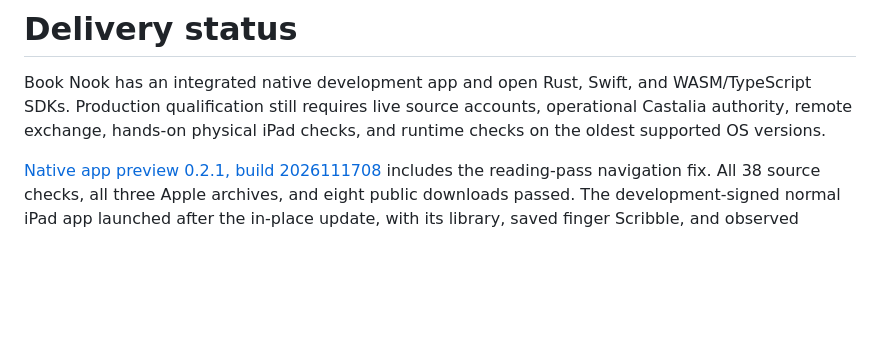
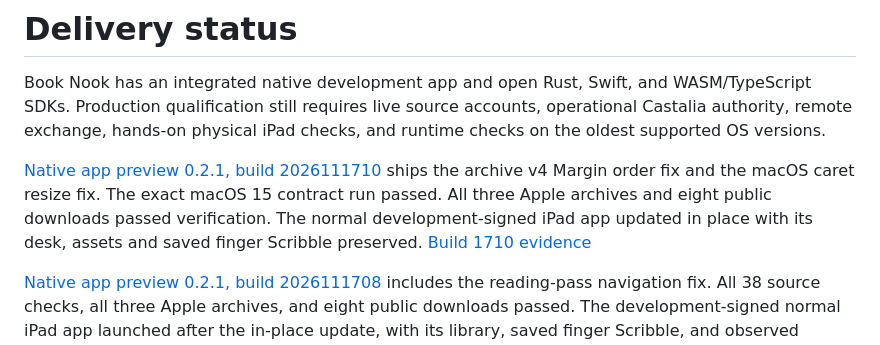
Before and after one commit to bananawalnut/booknook, a Markdown page: docs/DELIVERY.md, the part around the change. Drawn GitHub-style; blank space fills up the shorter version.

```diff
--- a/docs/DELIVERY.md
+++ b/docs/DELIVERY.md
@@ -1,6 +1,8 @@
 # Delivery status
 
 Book Nook has an integrated native development app and open Rust, Swift, and WASM/TypeScript SDKs. Production qualification still requires live source accounts, operational Castalia authority, remote exchange, hands-on physical iPad checks, and runtime checks on the oldest supported OS versions.
+
+[Native app preview 0.2.1, build 2026111710](https://github.com/bananawalnut/booknook/releases/tag/v0.2.1-app-preview.20261117.10) ships the archive v4 Margin order fix and the macOS caret resize fix. The exact macOS 15 contract run passed. All three Apple archives and eight public downloads passed verification. The normal development-signed iPad app updated in place with its desk, assets and saved finger Scribble preserved. [Build 1710 evidence](app-2026111710-public-preview-evidence.json)
 
 [Native app preview 0.2.1, build 2026111708](https://github.com/bananawalnut/booknook/releases/tag/v0.2.1-app-preview.20261117.8) includes the reading-pass navigation fix. All 38 source checks, all three Apple archives, and eight public downloads passed. The development-signed normal iPad app launched after the in-place update, with its library, saved finger Scribble, and observed orientation preserved. [Build 1708 evidence](app-2026111708-public-preview-evidence.json)
 
```
Also changed, not shown: README.md (+5 -3 lines), docs/screenshots/README.md (+2 -2 lines), docs/screenshots/ipad-current.png, 2 other files.
